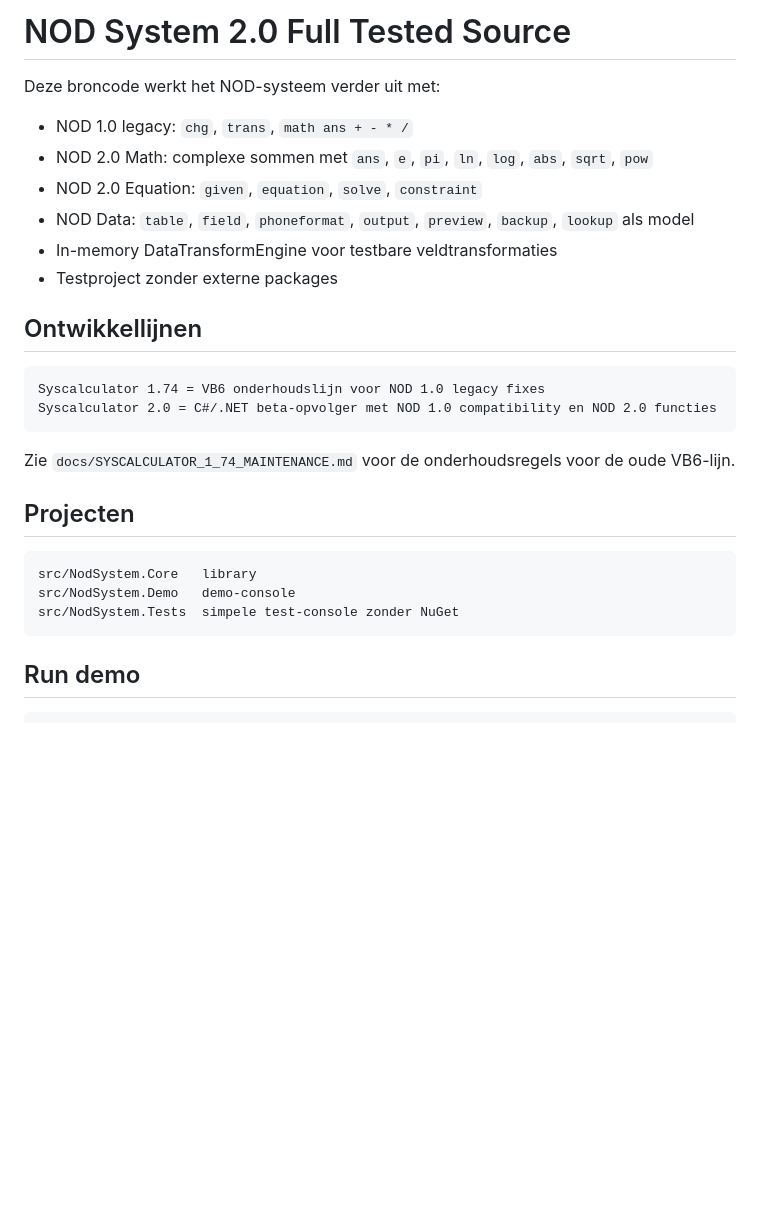
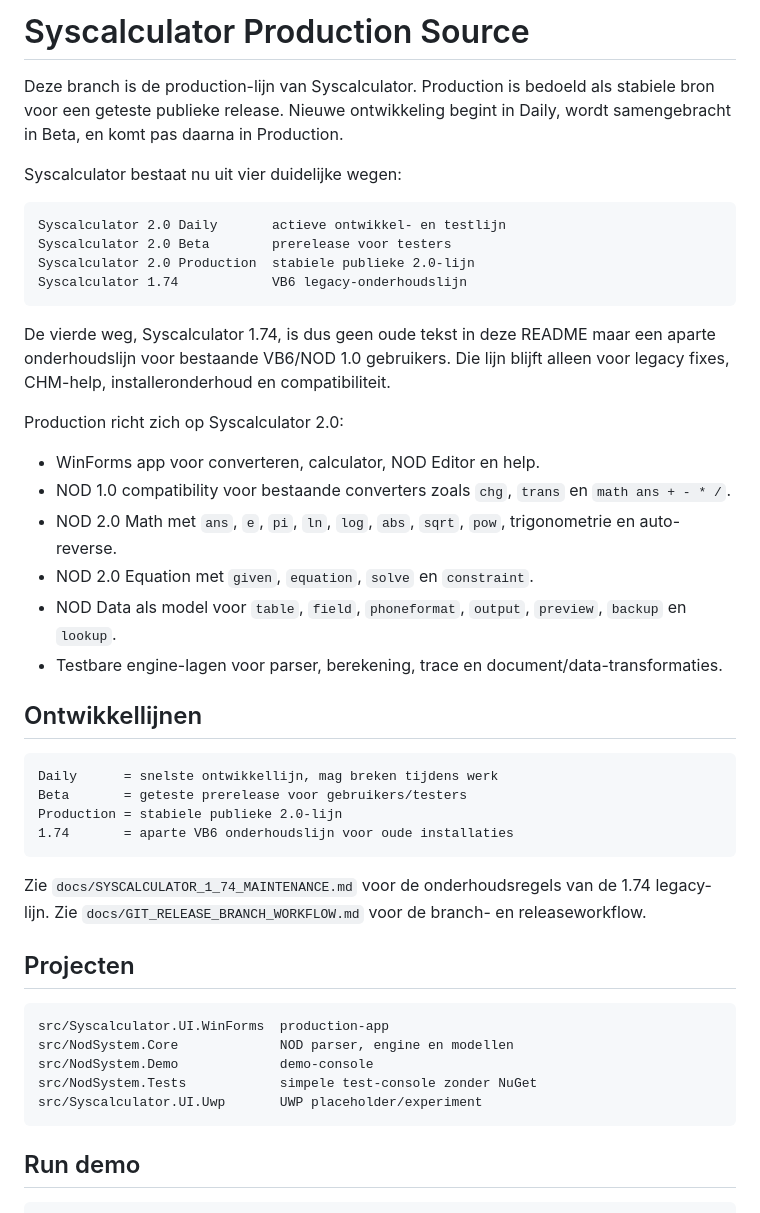
Before and after one commit to edwtie/Syscalculator, a Markdown page: README.md, the part around the change. GitHub-like rendering; blank space fills up the shorter version.

Commit message:
Clarify production and legacy release lines

````diff
--- a/README.md
+++ b/README.md
@@ -1,29 +1,52 @@
-# NOD System 2.0 Full Tested Source
+# Syscalculator Production Source
 
-Deze broncode werkt het NOD-systeem verder uit met:
+Deze branch is de production-lijn van Syscalculator. Production is bedoeld als
+stabiele bron voor een geteste publieke release. Nieuwe ontwikkeling begint in
+Daily, wordt samengebracht in Beta, en komt pas daarna in Production.
 
-- NOD 1.0 legacy: `chg`, `trans`, `math ans + - * /`
-- NOD 2.0 Math: complexe sommen met `ans`, `e`, `pi`, `ln`, `log`, `abs`, `sqrt`, `pow`
-- NOD 2.0 Equation: `given`, `equation`, `solve`, `constraint`
-- NOD Data: `table`, `field`, `phoneformat`, `output`, `preview`, `backup`, `lookup` als model
-- In-memory DataTransformEngine voor testbare veldtransformaties
-- Testproject zonder externe packages
+Syscalculator bestaat nu uit vier duidelijke wegen:
+
+```text
+Syscalculator 2.0 Daily       actieve ontwikkel- en testlijn
+Syscalculator 2.0 Beta        prerelease voor testers
+Syscalculator 2.0 Production  stabiele publieke 2.0-lijn
+Syscalculator 1.74            VB6 legacy-onderhoudslijn
+```
+
+De vierde weg, Syscalculator 1.74, is dus geen oude tekst in deze README maar
+een aparte onderhoudslijn voor bestaande VB6/NOD 1.0 gebruikers. Die lijn blijft
+alleen voor legacy fixes, CHM-help, installeronderhoud en compatibiliteit.
+
+Production richt zich op Syscalculator 2.0:
+
+- WinForms app voor converteren, calculator, NOD Editor en help.
+- NOD 1.0 compatibility voor bestaande converters zoals `chg`, `trans` en `math ans + - * /`.
+- NOD 2.0 Math met `ans`, `e`, `pi`, `ln`, `log`, `abs`, `sqrt`, `pow`, trigonometrie en auto-reverse.
+- NOD 2.0 Equation met `given`, `equation`, `solve` en `constraint`.
+- NOD Data als model voor `table`, `field`, `phoneformat`, `output`, `preview`, `backup` en `lookup`.
+- Testbare engine-lagen voor parser, berekening, trace en document/data-transformaties.
 
 ## Ontwikkellijnen
 
 ```text
-Syscalculator 1.74 = VB6 onderhoudslijn voor NOD 1.0 legacy fixes
-Syscalculator 2.0 = C#/.NET beta-opvolger met NOD 1.0 compatibility en NOD 2.0 functies
+Daily      = snelste ontwikkellijn, mag breken tijdens werk
+Beta       = geteste prerelease voor gebruikers/testers
+Production = stabiele publieke 2.0-lijn
+1.74       = aparte VB6 onderhoudslijn voor oude installaties
 ```
 
-Zie `docs/SYSCALCULATOR_1_74_MAINTENANCE.md` voor de onderhoudsregels voor de oude VB6-lijn.
+Zie `docs/SYSCALCULATOR_1_74_MAINTENANCE.md` voor de onderhoudsregels van de
+1.74 legacy-lijn. Zie `docs/GIT_RELEASE_BRANCH_WORKFLOW.md` voor de branch- en
+releaseworkflow.
 
 ## Projecten
 
 ```text
-src/NodSystem.Core   library
-src/NodSystem.Demo   demo-console
-src/NodSystem.Tests  simpele test-console zonder NuGet
+src/Syscalculator.UI.WinForms  production-app
+src/NodSystem.Core             NOD parser, engine en modellen
+src/NodSystem.Demo             demo-console
+src/NodSystem.Tests            simpele test-console zonder NuGet
+src/Syscalculator.UI.Uwp       UWP placeholder/experiment
 ```
 
 ## Run demo
````
